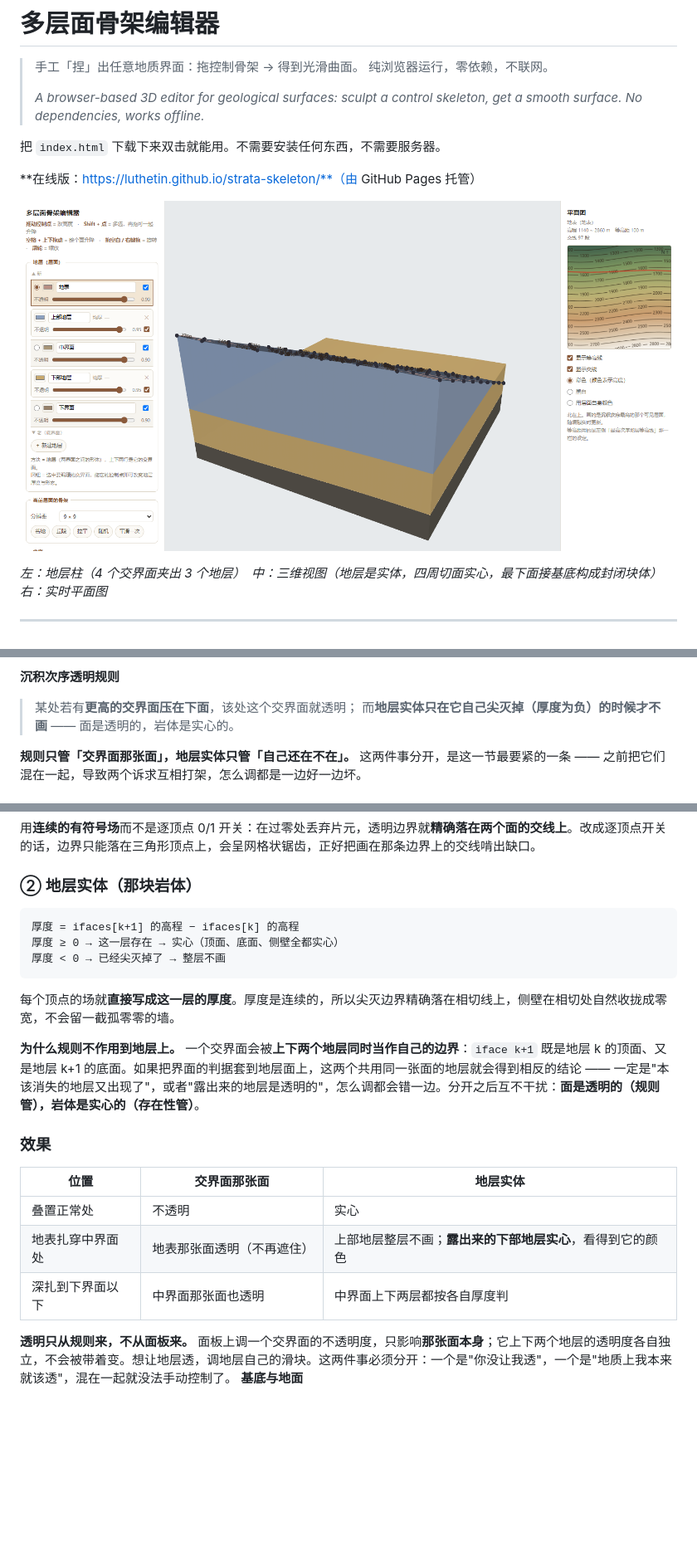
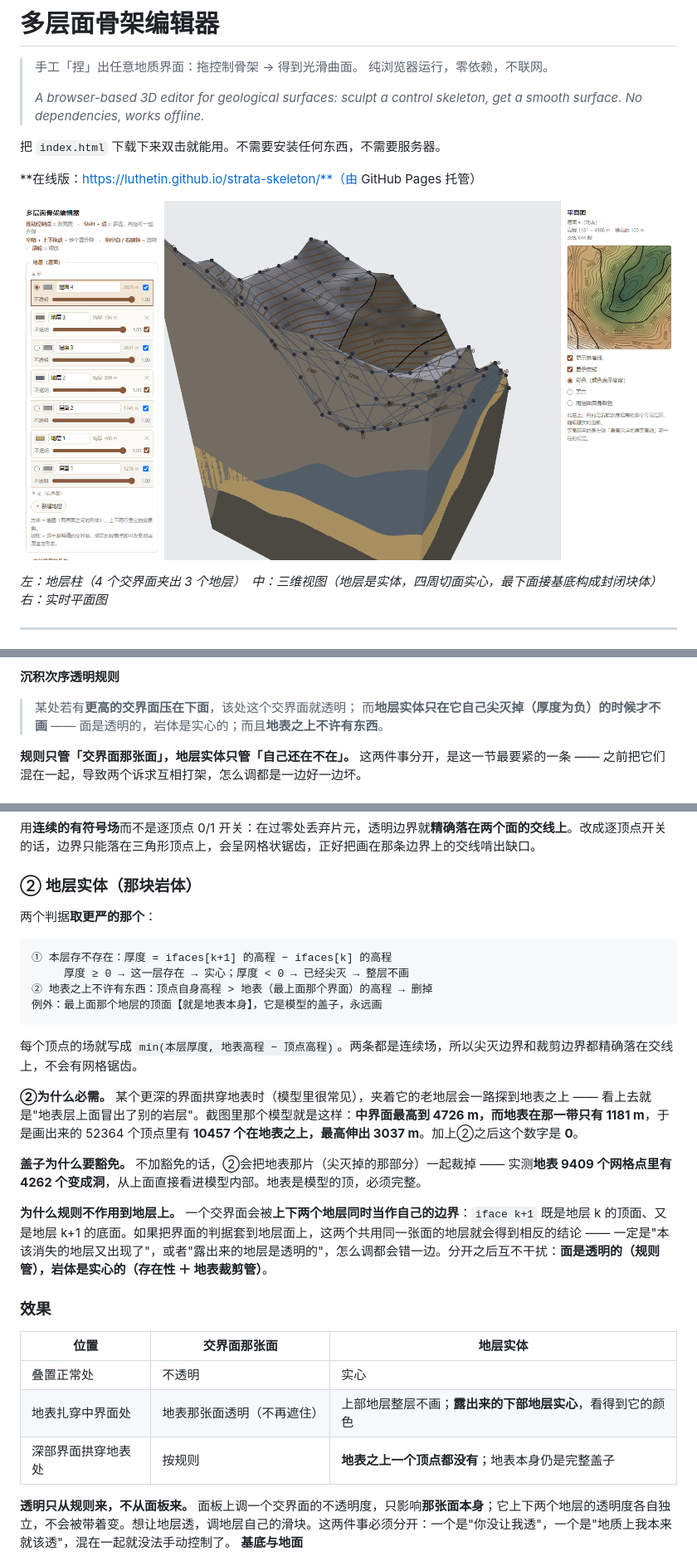
Before and after one commit to luthetin/geostructure-builder, a Markdown page: README.md, 3 parts joined by grey strips. Shown: that part at 83% size. Drawn GitHub-style; pictures changed too: docs/screenshot.png; blank space fills up the shorter version.

````diff
--- a/README.md
+++ b/README.md
@@ -76,7 +76,7 @@ strata[0..n-2]   strata[k] = ifaces[k] 与 ifaces[k+1] 之间的【形体】
 
 > 某处若有**更高的交界面压在下面**，该处这个交界面就透明；
 > 而**地层实体只在它自己尖灭掉（厚度为负）的时候才不画** ——
-> 面是透明的，岩体是实心的。
+> 面是透明的，岩体是实心的；而且**地表之上不许有东西**。
 
 **规则只管「交界面那张面」，地层实体只管「自己还在不在」。** 这两件事分开，是这一节最要紧的一条 —— 之前把它们混在一起，导致两个诉求互相打架，怎么调都是一边好一边坏。
 
@@ -94,15 +94,22 @@ S < 0  →  丢弃该片元
 
 ### ② 地层实体（那块岩体）
 
+两个判据**取更严的那个**：
+
 ```
-厚度 = ifaces[k+1] 的高程 − ifaces[k] 的高程
-厚度 ≥ 0 → 这一层存在 → 实心（顶面、底面、侧壁全都实心）
-厚度 < 0 → 已经尖灭掉了 → 整层不画
+① 本层存不存在：厚度 = ifaces[k+1] 的高程 − ifaces[k] 的高程
+     厚度 ≥ 0 → 这一层存在 → 实心；厚度 < 0 → 已经尖灭 → 整层不画
+② 地表之上不许有东西：顶点自身高程 > 地表（最上面那个界面）的高程 → 删掉
+例外：最上面那个地层的顶面【就是地表本身】，它是模型的盖子，永远画
 ```
 
-每个顶点的场就**直接写成这一层的厚度**。厚度是连续的，所以尖灭边界精确落在相切线上，侧壁在相切处自然收拢成零宽，不会留一截孤零零的墙。
+每个顶点的场就写成 `min(本层厚度, 地表高程 − 顶点高程)`。两条都是连续场，所以尖灭边界和裁剪边界都精确落在交线上，不会有网格锯齿。
 
-**为什么规则不作用到地层上。** 一个交界面会被**上下两个地层同时当作自己的边界**：`iface k+1` 既是地层 k 的顶面、又是地层 k+1 的底面。如果把界面的判据套到地层面上，这两个共用同一张面的地层就会得到相反的结论 —— 一定是"本该消失的地层又出现了"，或者"露出来的地层是透明的"，怎么调都会错一边。分开之后互不干扰：**面是透明的（规则管），岩体是实心的（存在性管）**。
+**②为什么必需。** 某个更深的界面拱穿地表时（模型里很常见），夹着它的老地层会一路探到地表之上 —— 看上去就是"地表层上面冒出了别的岩层"。截图里那个模型就是这样：**中界面最高到 4726 m，而地表在那一带只有 1181 m**，于是画出来的 52364 个顶点里有 **10457 个在地表之上，最高伸出 3037 m**。加上②之后这个数字是 **0**。
+
+**盖子为什么要豁免。** 不加豁免的话，②会把地表那片（尖灭掉的那部分）一起裁掉 —— 实测**地表 9409 个网格点里有 4262 个变成洞**，从上面直接看进模型内部。地表是模型的顶，必须完整。
+
+**为什么规则不作用到地层上。** 一个交界面会被**上下两个地层同时当作自己的边界**：`iface k+1` 既是地层 k 的顶面、又是地层 k+1 的底面。如果把界面的判据套到地层面上，这两个共用同一张面的地层就会得到相反的结论 —— 一定是"本该消失的地层又出现了"，或者"露出来的地层是透明的"，怎么调都会错一边。分开之后互不干扰：**面是透明的（规则管），岩体是实心的（存在性 ＋ 地表裁剪管）**。
 
 ### 效果
 
@@ -110,7 +117,7 @@ S < 0  →  丢弃该片元
 |---|---|---|
 | 叠置正常处 | 不透明 | 实心 |
 | 地表扎穿中界面处 | 地表那张面透明（不再遮住） | 上部地层整层不画；**露出来的下部地层实心**，看得到它的颜色 |
-| 深扎到下界面以下 | 中界面那张面也透明 | 中界面上下两层都按各自厚度判 |
+| 深部界面拱穿地表处 | 按规则 | **地表之上一个顶点都没有**；地表本身仍是完整盖子 |
 
 **透明只从规则来，不从面板来。** 面板上调一个交界面的不透明度，只影响**那张面本身**；它上下两个地层的透明度各自独立，不会被带着变。想让地层透，调地层自己的滑块。这两件事必须分开：一个是"你没让我透"，一个是"地质上我本来就该透"，混在一起就没法手动控制了。
 **基底与地面**
````
Also changed, not shown: other parts of README.md (+2 -1 lines), 2 other files.
